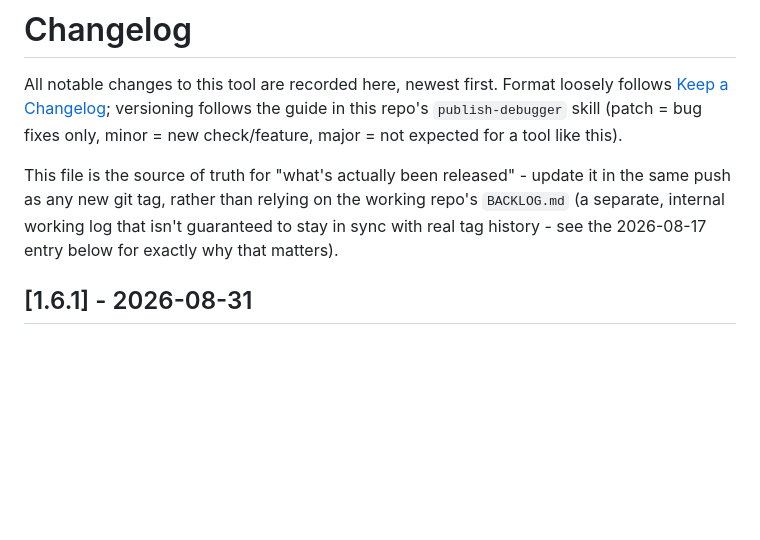
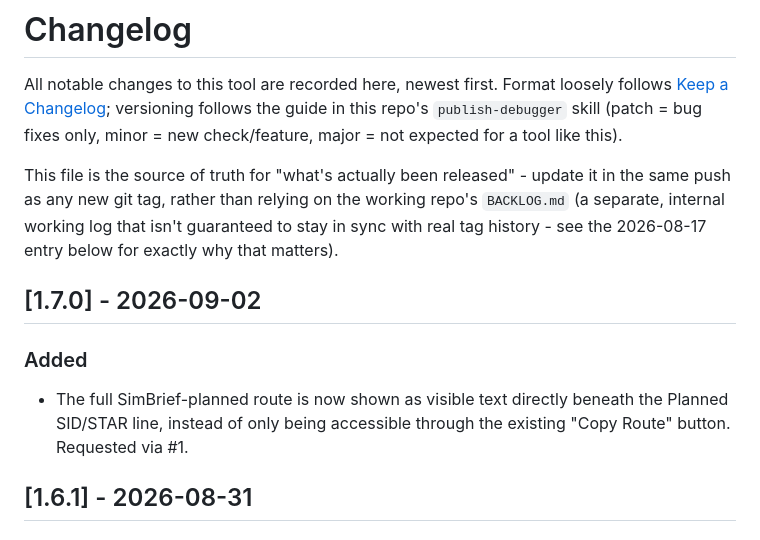
Before and after one commit to Michuru/atc-compliance-debugger, a Markdown page: CHANGELOG.md, the part around the change. GitHub-like rendering; blank space fills up the shorter version.

Commit message:
Add CHANGELOG entry for v1.7.0
Co-Authored-By: Claude Sonnet 5 <noreply@anthropic.com>
Claude-Session: https://claude.ai/code/session_014fyhRLLMV587uBHDSuYon5

```diff
--- a/CHANGELOG.md
+++ b/CHANGELOG.md
@@ -3,6 +3,11 @@
 All notable changes to this tool are recorded here, newest first. Format loosely follows [Keep a Changelog](https://keepachangelog.com/); versioning follows the guide in this repo's `publish-debugger` skill (patch = bug fixes only, minor = new check/feature, major = not expected for a tool like this).
 
 This file is the source of truth for "what's actually been released" - update it in the same push as any new git tag, rather than relying on the working repo's `BACKLOG.md` (a separate, internal working log that isn't guaranteed to stay in sync with real tag history - see the 2026-08-17 entry below for exactly why that matters).
+
+## [1.7.0] - 2026-09-02
+
+### Added
+- The full SimBrief-planned route is now shown as visible text directly beneath the Planned SID/STAR line, instead of only being accessible through the existing "Copy Route" button. Requested via #1.
 
 ## [1.6.1] - 2026-08-31
 
```
